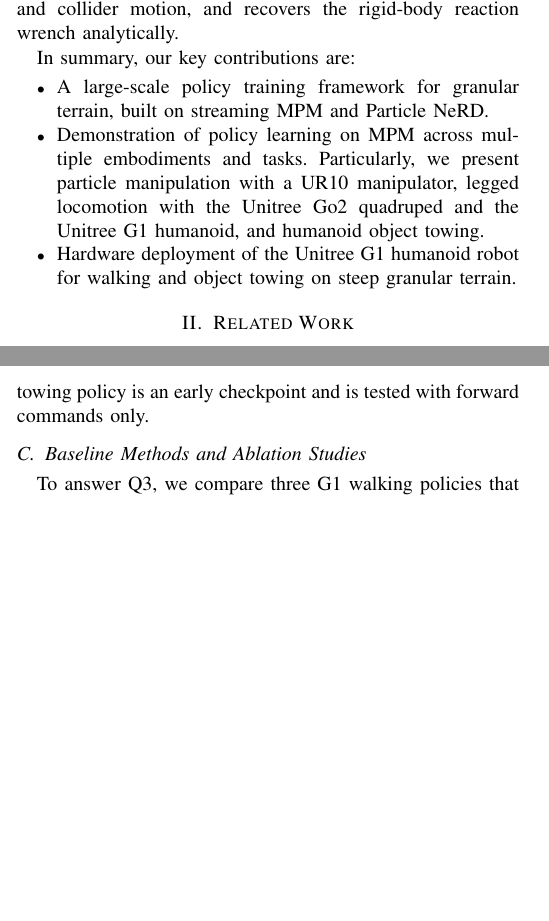
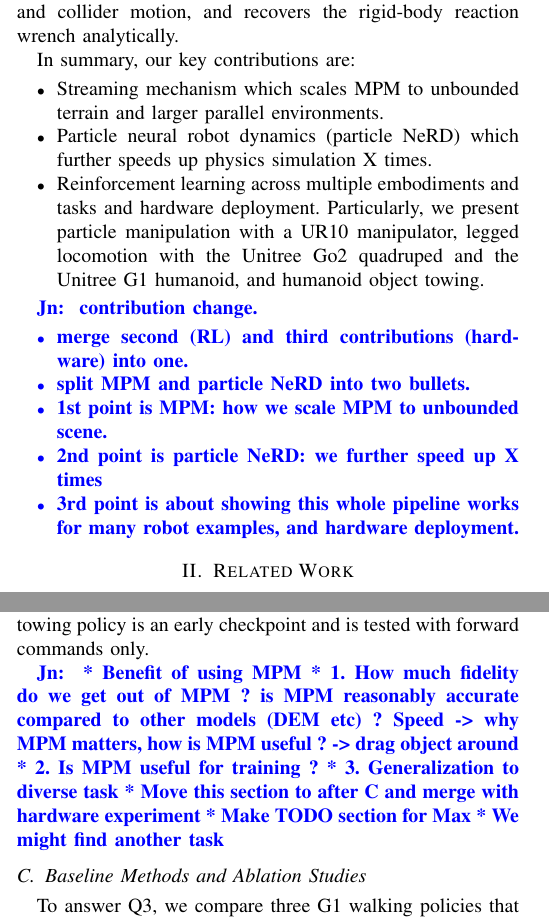
Before and after one commit to jnskkmhr/RSS_Humanoid_MPM, a LaTeX paper (paper.tex, which reads sections/evaluation.tex, sections/introduction.tex): two parts of the columns of pages 1 and 5 of 7 before the commit and two parts of the columns of pages 1 and 5 of 8 after it, joined at a grey line, cut so that both start at the same text, the shorter picture padded with empty space. Compiled offline with pdfLaTeX.

Commit message:
sync with overleaf

```diff
--- a/sections/evaluation.tex
+++ b/sections/evaluation.tex
@@ -97,6 +110,18 @@ To answer Q2, we train one policy for each embodiment and task of Sec.~\ref{sec:
 For G1 object towing, the robot tows a 15~kg cube over MPM sand under forward commands of 0.5 and 1.0~m/s, with 16 trials of 20~s per command.
 The robot does not fall in any trial, and the forward velocity error is $0.075\pm0.009$~m/s at 0.5~m/s and $0.176\pm0.009$~m/s at 1.0~m/s.
 This towing policy is an early checkpoint and is tested with forward commands only.
+
+\junnosuke{
+* Benefit of using MPM
+* 1. How much fidelity do we get out of MPM ? is MPM reasonably accurate compared to other models (DEM etc) ? Speed
+-> why MPM matters, how is MPM useful ?
+-> drag object around
+* 2. Is MPM useful for training ?
+* 3. Generalization to diverse task
+* Move this section to after C and merge with hardware experiment
+* Make TODO section for Max
+* We might find another task
+}
 
 
 % C. Ablations
--- a/sections/introduction.tex
+++ b/sections/introduction.tex
@@ -26,8 +26,25 @@ To this end, we introduce streaming MPM, which is built upon mixed MPM~\cite{dav
 To further reduce simulation cost, we propose Particle NeRD, a neural surrogate model that predicts particle displacement from particle history and collider motion, and recovers the rigid-body reaction wrench analytically.
 
 In summary, our key contributions are:
+% \begin{itemize}
+%     \item A large-scale policy training framework for granular terrain, built on streaming MPM and Particle NeRD.
+%     \item Demonstration of policy learning on MPM across multiple embodiments and tasks. Particularly, we present particle manipulation with a UR10 manipulator, legged locomotion with the Unitree Go2 quadruped and the Unitree G1 humanoid, and humanoid object towing.
+%     \item Hardware deployment of the Unitree G1 humanoid robot for walking and object towing on steep granular terrain.
+% \end{itemize}
+
 \begin{itemize}
-    \item A large-scale policy training framework for granular terrain, built on streaming MPM and Particle NeRD.
-    \item Demonstration of policy learning on MPM across multiple embodiments and tasks. Particularly, we present particle manipulation with a UR10 manipulator, legged locomotion with the Unitree Go2 quadruped and the Unitree G1 humanoid, and humanoid object towing.
-    \item Hardware deployment of the Unitree G1 humanoid robot for walking and object towing on steep granular terrain.
+    \item Streaming mechanism which scales MPM to unbounded terrain and larger parallel environments.
+    \item Particle neural robot dynamics (particle NeRD) which further speeds up physics simulation X times.
+    \item Reinforcement learning across multiple embodiments and tasks and hardware deployment. Particularly, we present particle manipulation with a UR10 manipulator, legged locomotion with the Unitree Go2 quadruped and the Unitree G1 humanoid, and humanoid object towing.
 \end{itemize}
+
+\junnosuke{
+    contribution change.
+    \begin{itemize}
+        \item merge second (RL) and third contributions (hardware) into one.
+        \item split MPM and particle NeRD into two bullets.
+        \item 1st point is MPM: how we scale MPM to unbounded scene.
+        \item 2nd point is particle NeRD: we further speed up X times
+        \item 3rd point is about showing this whole pipeline works for many robot examples, and hardware deployment.
+    \end{itemize}
+}
```
Also changed, not shown: sections/methodology.tex (+1 -1 lines), sections/evaluation.tex (13 more changed lines).
